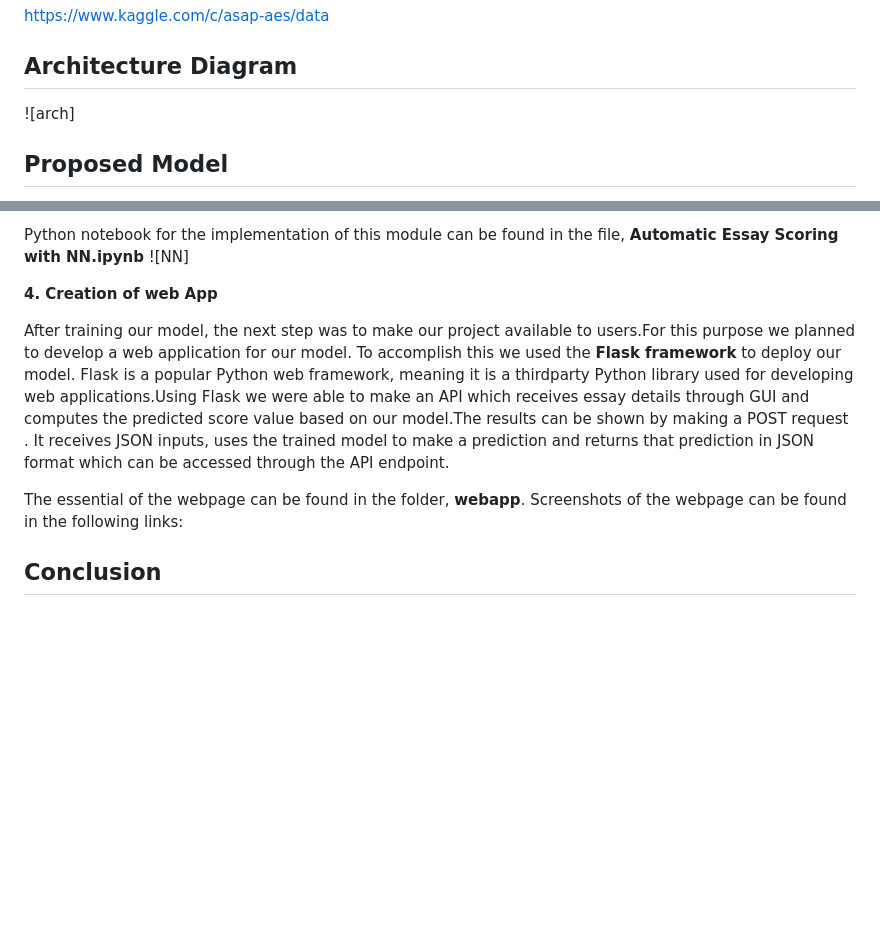
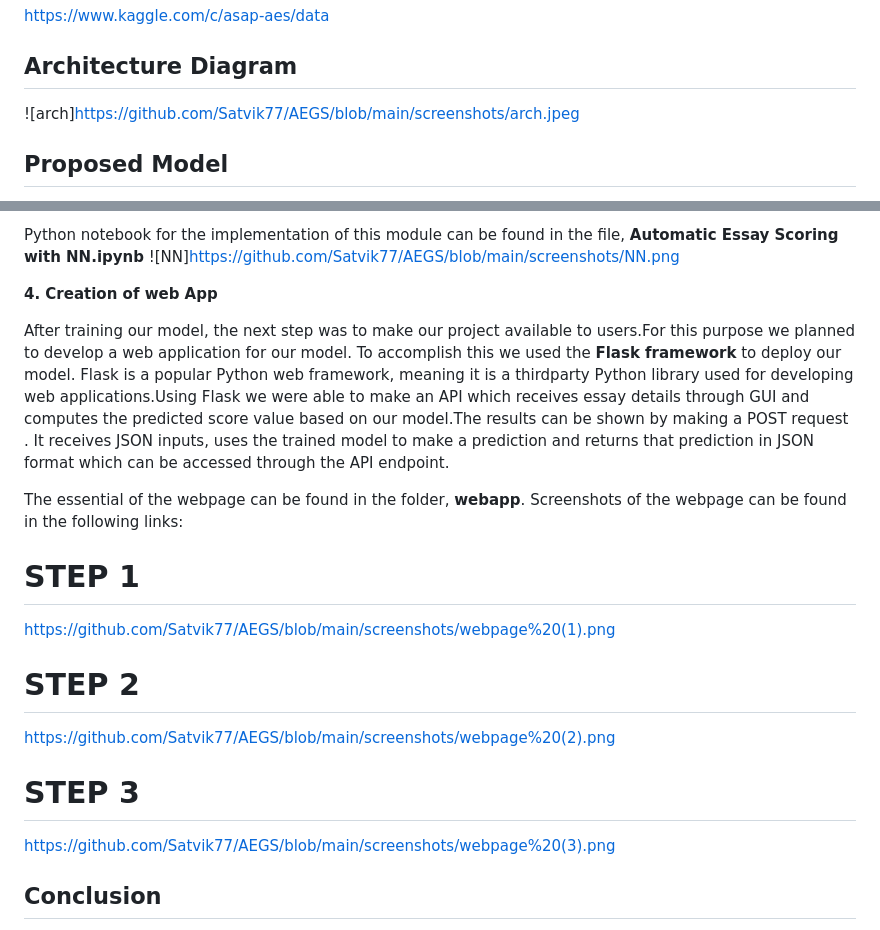
Before and after one commit to Satvik77/Final_Year_Project, a Markdown page: README.md, 2 parts joined by grey strips. GitHub-like rendering; blank space fills up the shorter version.

```diff
--- a/README.md
+++ b/README.md
@@ -13,7 +13,7 @@ https://www.kaggle.com/c/asap-aes/data
 
 ## Architecture Diagram
 
- ![arch]
+ ![arch]https://github.com/Satvik77/AEGS/blob/main/screenshots/arch.jpeg
 
 
 ## Proposed Model
@@ -42,7 +42,7 @@ Python notebook for the implementation of this module can be found in the file,
 Preprocessing steps for neural networks are different from preprocessing steps for machine learning algorithms. Our training data is fed into the Embedding Layer which is Word2Vec. Word2Vec is a shallow, two-layer neural network which is trained to reconstruct linguistic contexts of words. It takes as its input a large corpus of words and produces a vector space, typically of several hundred dimensions, with each unique word in the corpus being assigned a corresponding vector in the space. Word vectors are positioned in the vector space such that words that share common contexts in the corpus are located in close proximity to one another in the space. Word2Vec is a particularly computationally-efficient predictive model for learning word embeddings from raw text. Features from Word2Vec are fed into LSTM.  LSTM can learn which data in a sequence is important to keep or throw away. This largely helps in calculating scores from essays. Finally the Dense layer with output 1 predicts the score of each essay.
 
 Python notebook for the implementation of this module can be found in the file, **Automatic Essay Scoring with NN.ipynb**
-![NN]
+![NN]https://github.com/Satvik77/AEGS/blob/main/screenshots/NN.png
 
  **4. Creation of web App**
 
@@ -51,6 +51,15 @@ After training our model, the next step was to make our project available to use
  The essential of the webpage can be found in the folder, **webapp**.
  Screenshots of the webpage can be found in the following links:
 
+ # STEP 1
+ https://github.com/Satvik77/AEGS/blob/main/screenshots/webpage%20(1).png
+
+ # STEP 2
+ https://github.com/Satvik77/AEGS/blob/main/screenshots/webpage%20(2).png
+
+ # STEP 3
+ https://github.com/Satvik77/AEGS/blob/main/screenshots/webpage%20(3).png
+
 
 
  ## Conclusion
```
